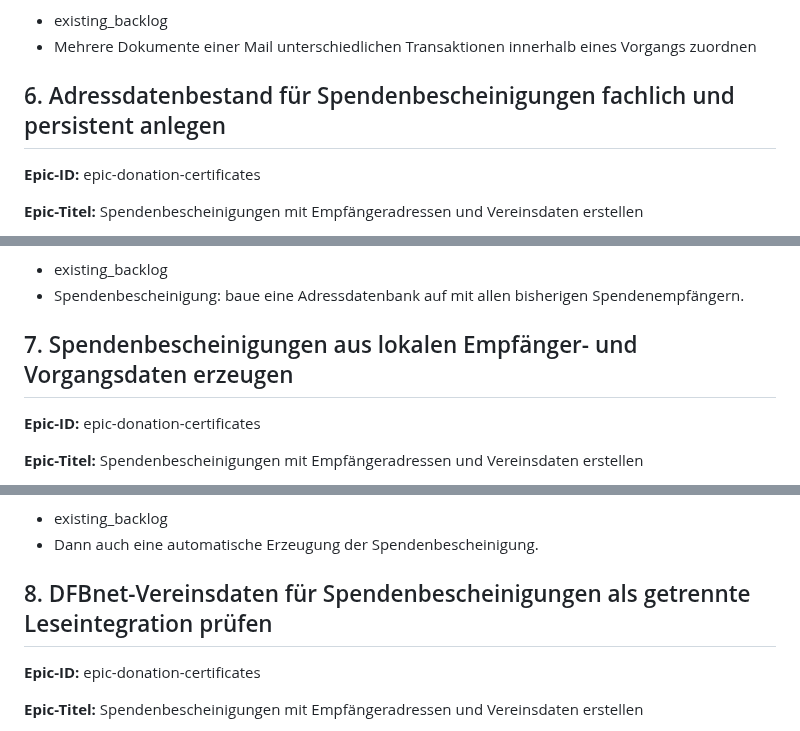
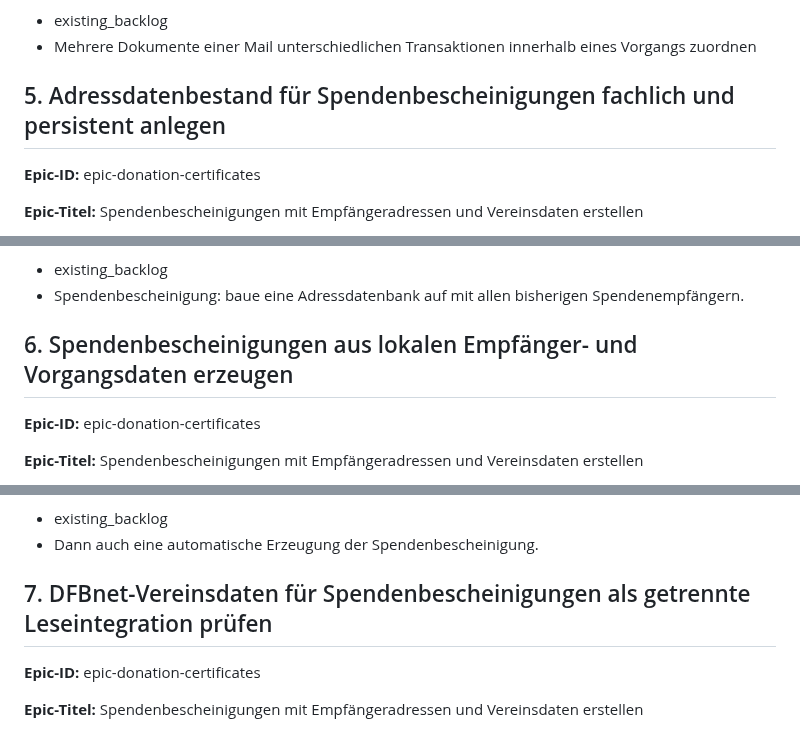
Before and after one commit to ChristophS/bsv-banking, a Markdown page: feedback/backlog.md, 3 parts joined by grey strips. Drawn GitHub-style.

```diff
--- a/feedback/backlog.md
+++ b/feedback/backlog.md
@@ -97,7 +78,7 @@ Diese Punkte wurden nicht in das nächste Arbeitspaket aufgenommen und sollen sp
 - existing_backlog
 - Mehrere Dokumente einer Mail unterschiedlichen Transaktionen innerhalb eines Vorgangs zuordnen
 
-## 6. Adressdatenbestand für Spendenbescheinigungen fachlich und persistent anlegen
+## 5. Adressdatenbestand für Spendenbescheinigungen fachlich und persistent anlegen
 
 **Epic-ID:** epic-donation-certificates
 
@@ -116,7 +97,7 @@ Diese Punkte wurden nicht in das nächste Arbeitspaket aufgenommen und sollen sp
 - existing_backlog
 - Spendenbescheinigung: baue eine Adressdatenbank auf mit allen bisherigen Spendenempfängern.
 
-## 7. Spendenbescheinigungen aus lokalen Empfänger- und Vorgangsdaten erzeugen
+## 6. Spendenbescheinigungen aus lokalen Empfänger- und Vorgangsdaten erzeugen
 
 **Epic-ID:** epic-donation-certificates
 
@@ -135,7 +116,7 @@ Diese Punkte wurden nicht in das nächste Arbeitspaket aufgenommen und sollen sp
 - existing_backlog
 - Dann auch eine automatische Erzeugung der Spendenbescheinigung.
 
-## 8. DFBnet-Vereinsdaten für Spendenbescheinigungen als getrennte Leseintegration prüfen
+## 7. DFBnet-Vereinsdaten für Spendenbescheinigungen als getrennte Leseintegration prüfen
 
 **Epic-ID:** epic-donation-certificates
 
```
Also changed, not shown: other parts of feedback/backlog.md (+5 -24 lines).
